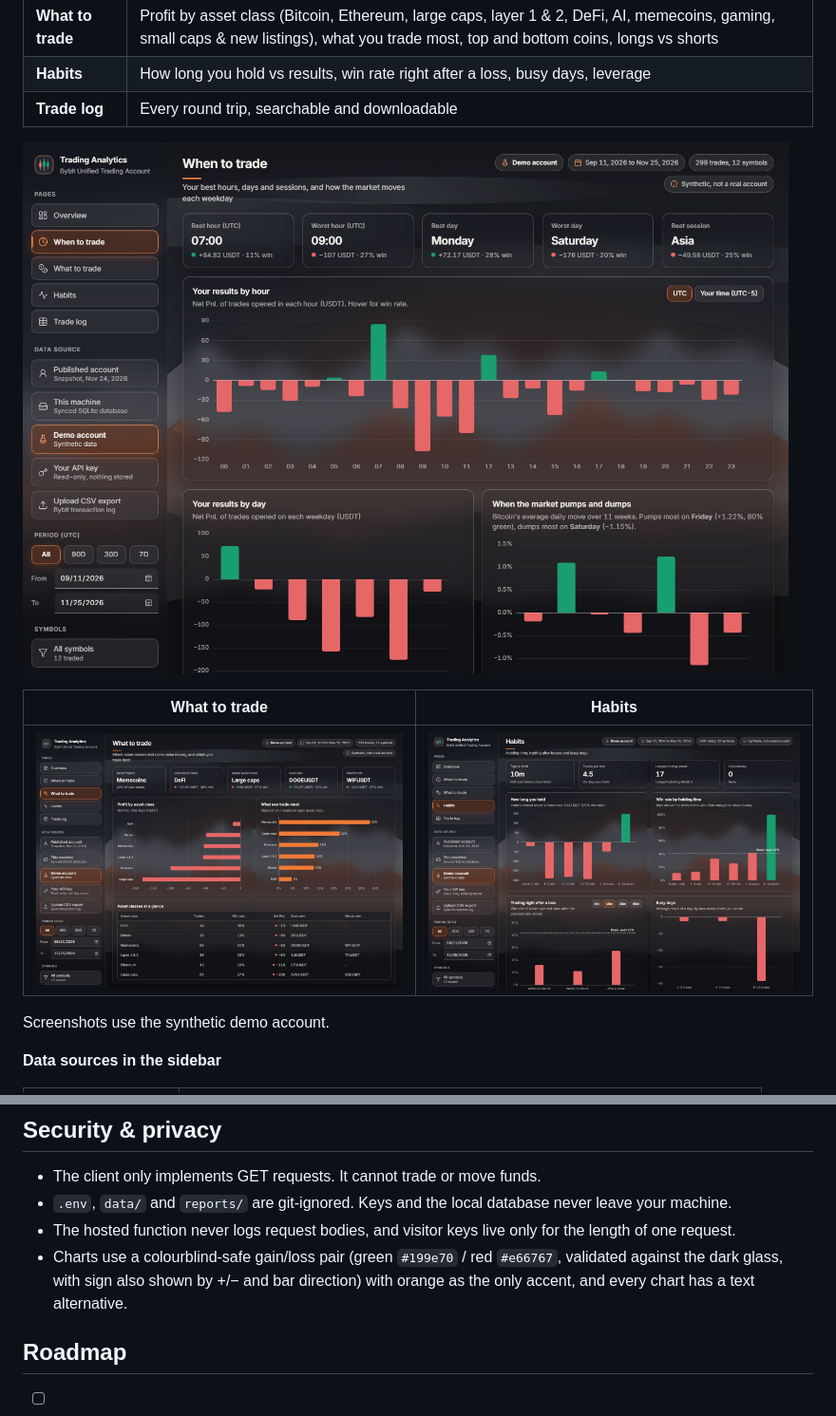
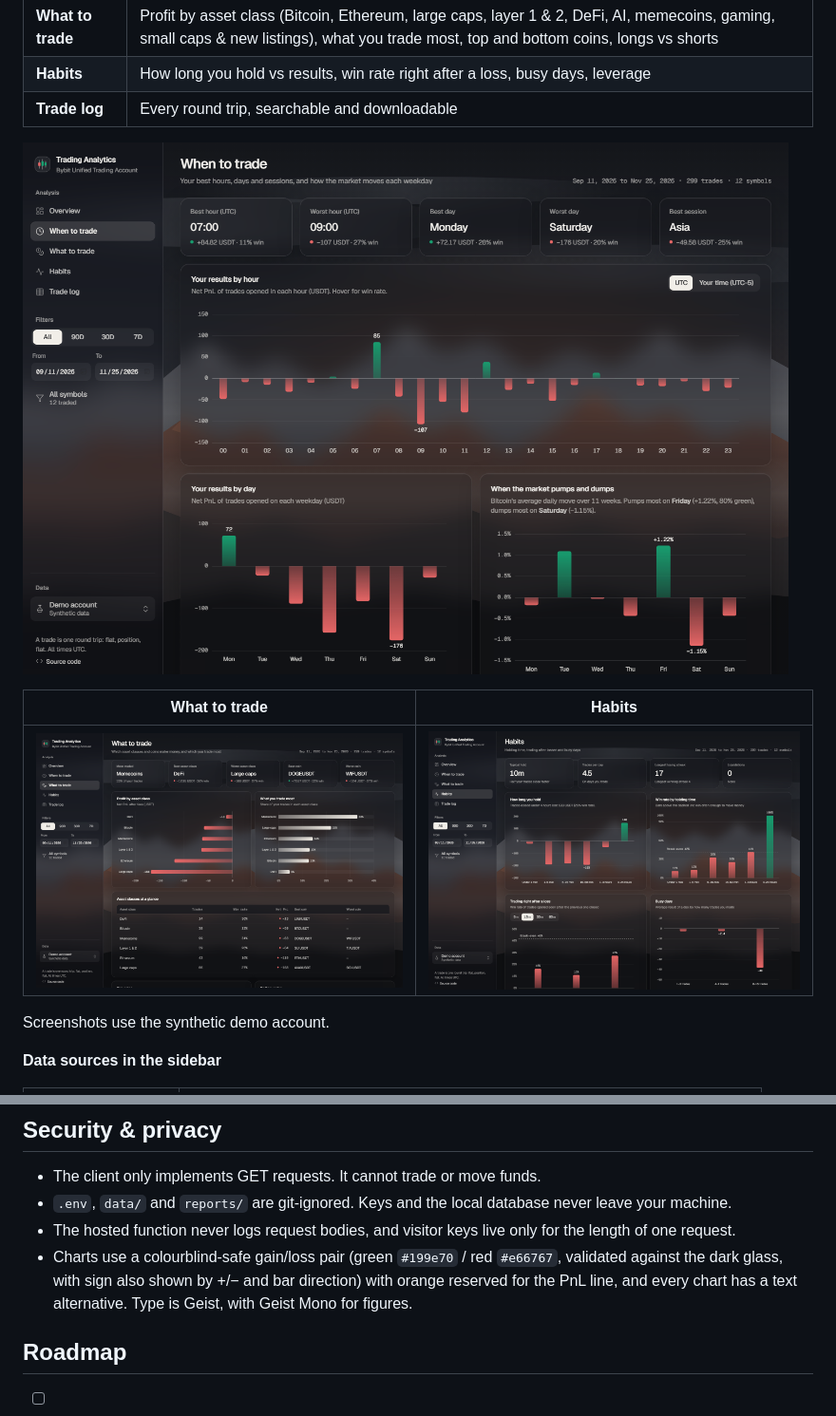
Before and after one commit to fleming-c137/bybit-trading-analytics, a Markdown page: README.md, 2 parts joined by grey strips. Shown at 95% size. GitHub-like rendering; pictures changed too: docs/dashboard-assets.png, docs/dashboard-habits.png, docs/dashboard-timing.png.

Commit message:
Refine dashboard design: Geist type, borderless pane, data source dialog, better bar charts
- Geist and Geist Mono replace Inter; figures on axes, tables and tooltips use the mono
- Left pane rows have no borders; selection is an off-white fill
- Pages, filters and data source grouped; data source moved to the foot of the pane
  and opens a centred picker instead of five buttons
- Source and synthetic pills removed from the top bar; quiet meta line instead
- Bars fade from a solid tip, only best and worst are labelled, hover dims the rest
- Category axis no longer sits on zero, so weekday labels show when every bar is negative

```diff
--- a/README.md
+++ b/README.md
@@ -192,7 +192,7 @@ server also lifts the 60-second and 4.5 MB limits that serverless imposes.
 - The client only implements GET requests. It cannot trade or move funds.
 - `.env`, `data/` and `reports/` are git-ignored. Keys and the local database never leave your machine.
 - The hosted function never logs request bodies, and visitor keys live only for the length of one request.
-- Charts use a colourblind-safe gain/loss pair (green `#199e70` / red `#e66767`, validated against the dark glass, with sign also shown by +/− and bar direction) with orange as the only accent, and every chart has a text alternative.
+- Charts use a colourblind-safe gain/loss pair (green `#199e70` / red `#e66767`, validated against the dark glass, with sign also shown by +/− and bar direction) with orange reserved for the PnL line, and every chart has a text alternative. Type is Geist, with Geist Mono for figures.
 
 ## Roadmap
 
```
Also changed, not shown: docs/dashboard-overview.png, 3 other files.
